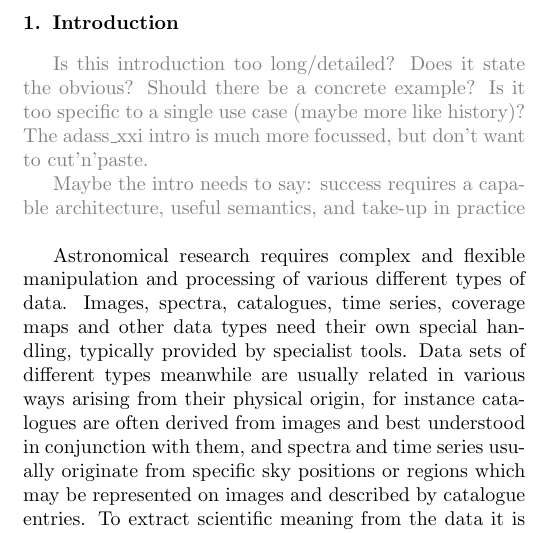
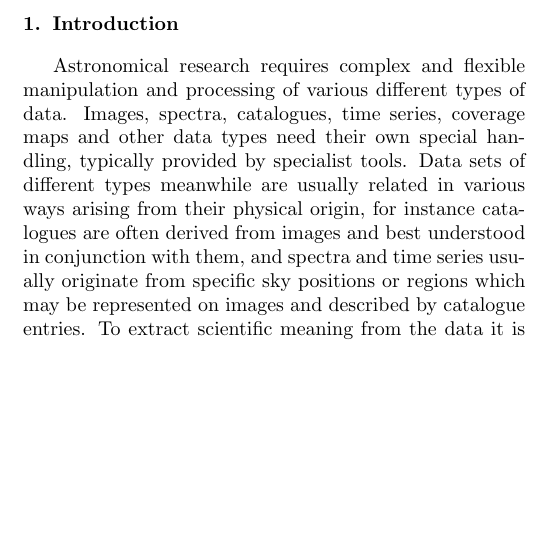
Before and after one commit to mbtaylor/samp-paper, a LaTeX paper (acsamp.tex): part of one column of page 1 of 10, cut so that both start at the same text, the shorter picture padded with empty space. Compiled offline with pdfLaTeX.

Commit message:
remove speculation on introduction inadequacies

```diff
--- a/acsamp.tex
+++ b/acsamp.tex
@@ -60,19 +60,6 @@ publish-subscribe
 \newcommand{\kdot}{.\linebreak[0]}
 
 \section{Introduction}
-
-% try to avoid re-writing adass_xxi intro
-{\todo
-Is this introduction too long/detailed?
-Does it state the obvious?
-Should there be a concrete example?
-Is it too specific to a single use case (maybe more like history)?
-The adass\_xxi intro is much more focussed, but don't want to cut'n'paste.
-
-Maybe the intro needs to say: success requires a capable architecture,
-useful semantics, and take-up in practice
-}
-
 
 Astronomical research requires complex and flexible manipulation
 and processing of various different types of data.
```
